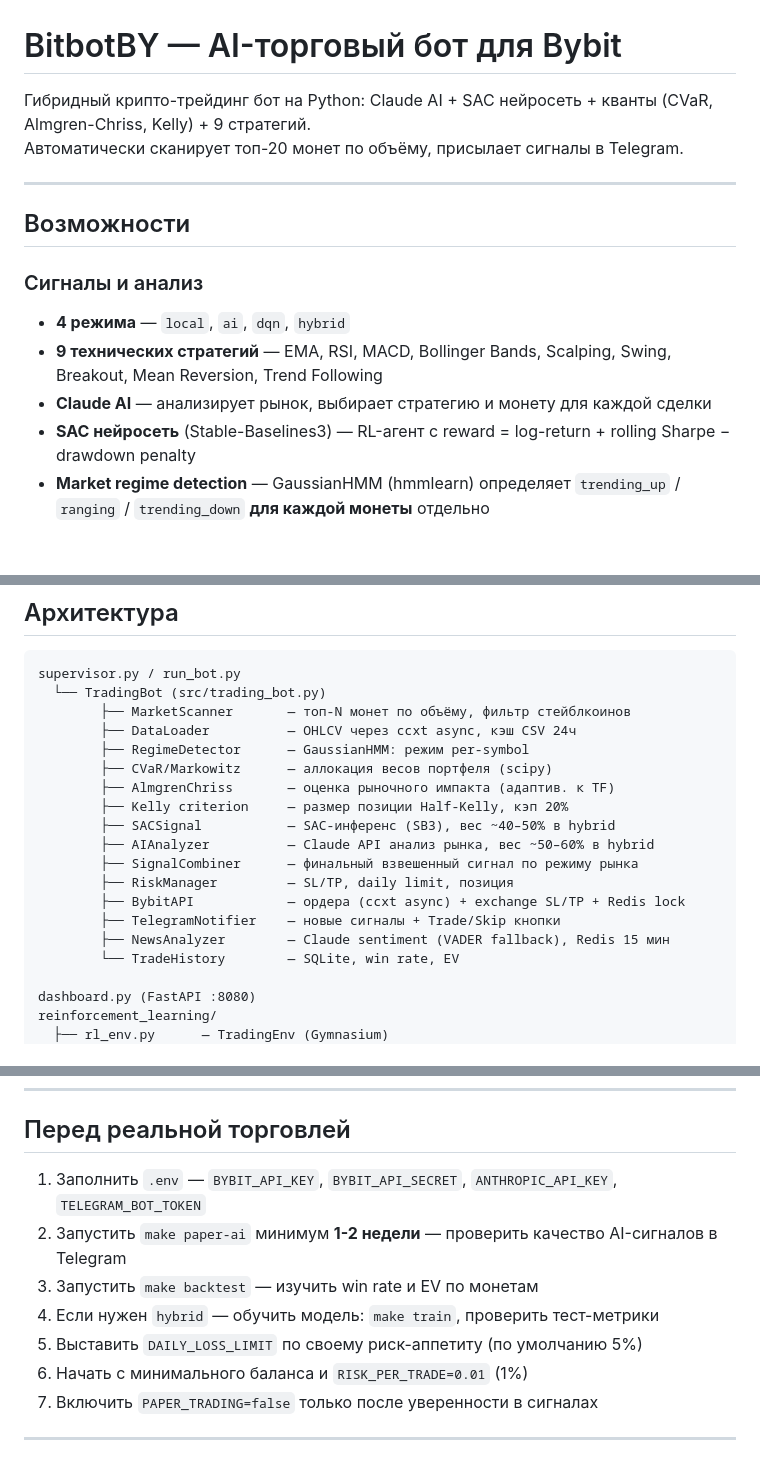
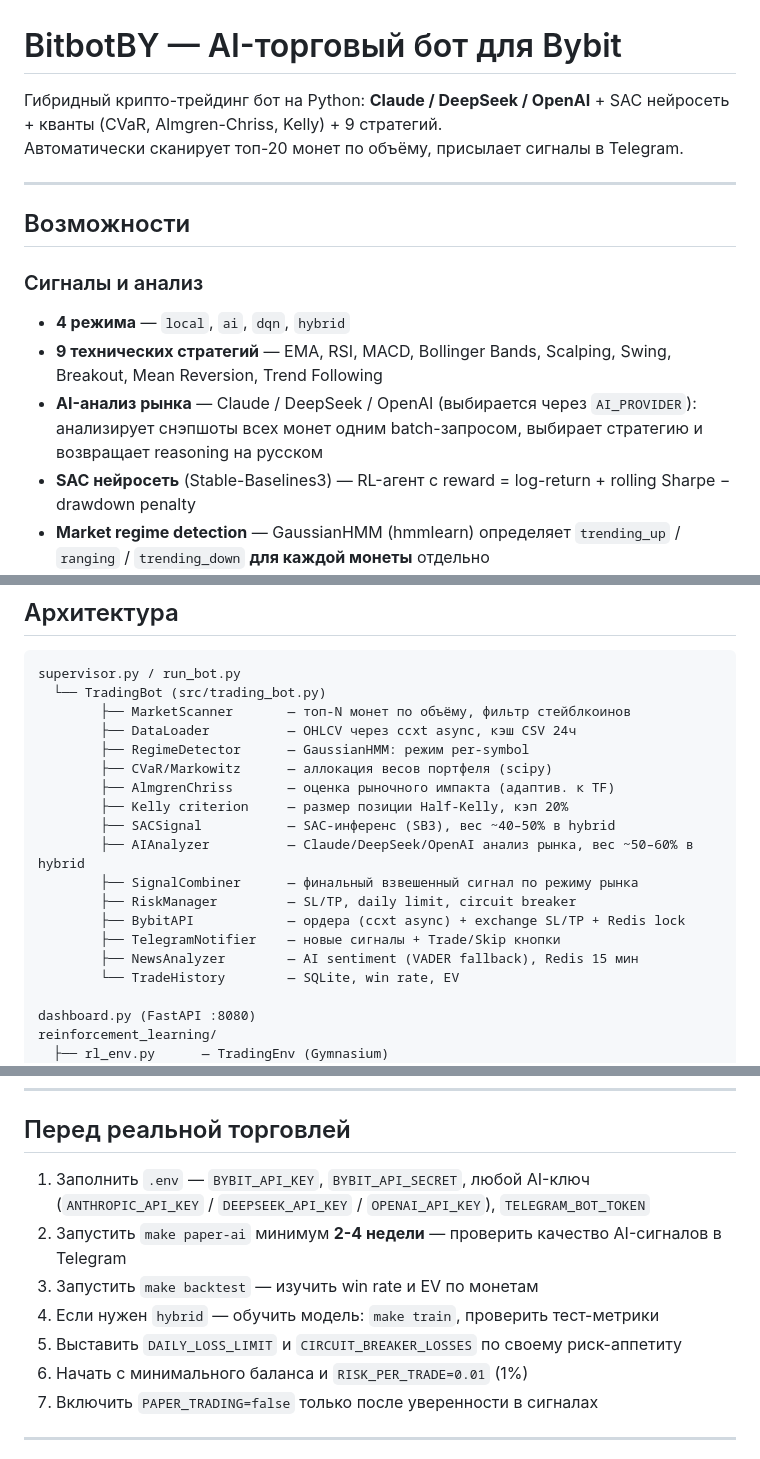
Before and after one commit to deuteriumZzz/BitbotBY, a Markdown page: README.md, 3 parts joined by grey strips. GitHub-like rendering; blank space fills up the shorter version.

```diff
--- a/README.md
+++ b/README.md
@@ -1,6 +1,6 @@
 # BitbotBY — AI-торговый бот для Bybit
 
-Гибридный крипто-трейдинг бот на Python: Claude AI + SAC нейросеть + кванты (CVaR, Almgren-Chriss, Kelly) + 9 стратегий.
+Гибридный крипто-трейдинг бот на Python: **Claude / DeepSeek / OpenAI** + SAC нейросеть + кванты (CVaR, Almgren-Chriss, Kelly) + 9 стратегий.
 Автоматически сканирует топ-20 монет по объёму, присылает сигналы в Telegram.
 
 ---
@@ -10,7 +10,7 @@
 ### Сигналы и анализ
 - **4 режима** — `local`, `ai`, `dqn`, `hybrid`
 - **9 технических стратегий** — EMA, RSI, MACD, Bollinger Bands, Scalping, Swing, Breakout, Mean Reversion, Trend Following
-- **Claude AI** — анализирует рынок, выбирает стратегию и монету для каждой сделки
+- **AI-анализ рынка** — Claude / DeepSeek / OpenAI (выбирается через `AI_PROVIDER`): анализирует снэпшоты всех монет одним batch-запросом, выбирает стратегию и возвращает reasoning на русском
 - **SAC нейросеть** (Stable-Baselines3) — RL-агент с reward = log-return + rolling Sharpe − drawdown penalty
 - **Market regime detection** — GaussianHMM (hmmlearn) определяет `trending_up` / `ranging` / `trending_down` **для каждой монеты** отдельно
 
@@ -230,12 +252,12 @@ supervisor.py / run_bot.py
         ├── AlmgrenChriss       — оценка рыночного импакта (адаптив. к TF)
         ├── Kelly criterion     — размер позиции Half-Kelly, кэп 20%
         ├── SACSignal           — SAC-инференс (SB3), вес ~40–50% в hybrid
-        ├── AIAnalyzer          — Claude API анализ рынка, вес ~50–60% в hybrid
+        ├── AIAnalyzer          — Claude/DeepSeek/OpenAI анализ рынка, вес ~50–60% в hybrid
         ├── SignalCombiner      — финальный взвешенный сигнал по режиму рынка
-        ├── RiskManager         — SL/TP, daily limit, позиция
+        ├── RiskManager         — SL/TP, daily limit, circuit breaker
         ├── BybitAPI            — ордера (ccxt async) + exchange SL/TP + Redis lock
         ├── TelegramNotifier    — новые сигналы + Trade/Skip кнопки
-        ├── NewsAnalyzer        — Claude sentiment (VADER fallback), Redis 15 мин
+        ├── NewsAnalyzer        — AI sentiment (VADER fallback), Redis 15 мин
         └── TradeHistory        — SQLite, win rate, EV
 
 dashboard.py (FastAPI :8080)
@@ -304,11 +326,11 @@ make test
 
 ## Перед реальной торговлей
 
-1. Заполнить `.env` — `BYBIT_API_KEY`, `BYBIT_API_SECRET`, `ANTHROPIC_API_KEY`, `TELEGRAM_BOT_TOKEN`
-2. Запустить `make paper-ai` минимум **1-2 недели** — проверить качество AI-сигналов в Telegram
+1. Заполнить `.env` — `BYBIT_API_KEY`, `BYBIT_API_SECRET`, любой AI-ключ (`ANTHROPIC_API_KEY` / `DEEPSEEK_API_KEY` / `OPENAI_API_KEY`), `TELEGRAM_BOT_TOKEN`
+2. Запустить `make paper-ai` минимум **2-4 недели** — проверить качество AI-сигналов в Telegram
 3. Запустить `make backtest` — изучить win rate и EV по монетам
 4. Если нужен `hybrid` — обучить модель: `make train`, проверить тест-метрики
-5. Выставить `DAILY_LOSS_LIMIT` по своему риск-аппетиту (по умолчанию 5%)
+5. Выставить `DAILY_LOSS_LIMIT` и `CIRCUIT_BREAKER_LOSSES` по своему риск-аппетиту
 6. Начать с минимального баланса и `RISK_PER_TRADE=0.01` (1%)
 7. Включить `PAPER_TRADING=false` только после уверенности в сигналах
 
```
Also changed, not shown: other parts of README.md (+35 -13 lines).
